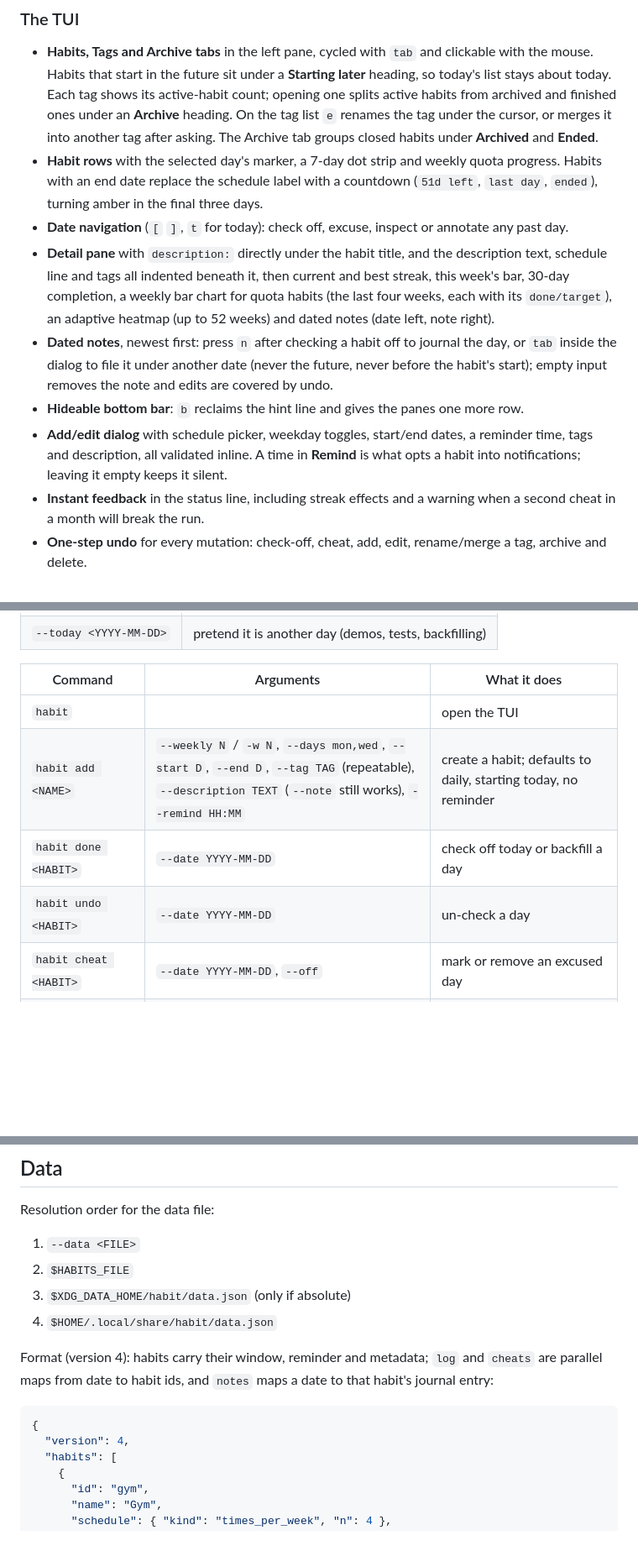
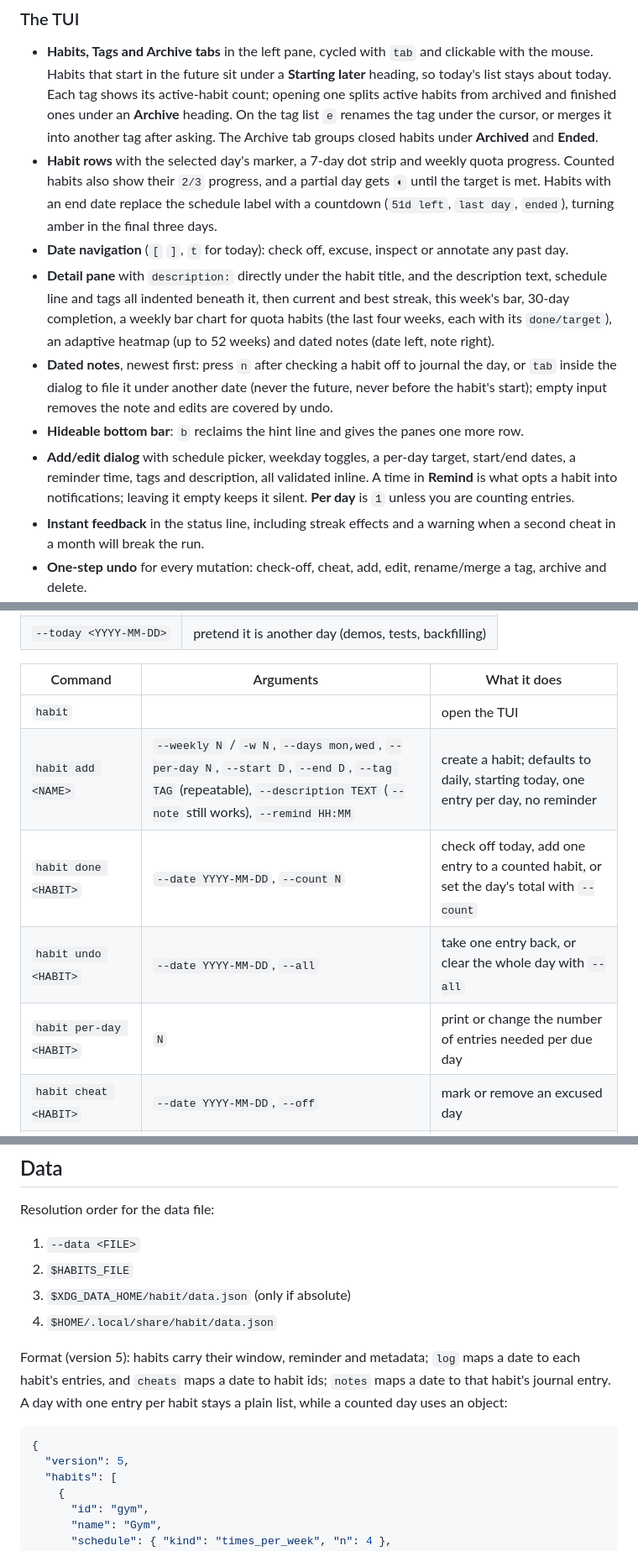
Before and after one commit to Vulkan1125/habit-tracker, a Markdown page: README.md, 3 parts joined by grey strips. Shown at 84% size. GitHub-like rendering; blank space fills up the shorter version.

````diff
--- a/README.md
+++ b/README.md
@@ -170,7 +197,8 @@ single token can offer alternatives: `#health|#fitness` matches habits with eith
   under the cursor, or merges it into another tag after asking. The Archive tab groups closed
   habits under **Archived** and **Ended**.
 - **Habit rows** with the selected day's marker, a 7-day dot strip and weekly quota progress.
-  Habits with an end date replace the schedule label with a countdown (`51d left`, `last day`,
+  Counted habits also show their `2/3` progress, and a partial day gets `◐` until the target is
+  met. Habits with an end date replace the schedule label with a countdown (`51d left`, `last day`,
   `ended`), turning amber in the final three days.
 - **Date navigation** (`[` `]`, `t` for today): check off, excuse, inspect or annotate any past day.
 - **Detail pane** with `description:` directly under the habit title, and the description text,
@@ -181,9 +209,10 @@ single token can offer alternatives: `#health|#fitness` matches habits with eith
   inside the dialog to file it under another date (never the future, never before the habit's
   start); empty input removes the note and edits are covered by undo.
 - **Hideable bottom bar**: `b` reclaims the hint line and gives the panes one more row.
-- **Add/edit dialog** with schedule picker, weekday toggles, start/end dates, a reminder time, tags
-  and description, all validated inline. A time in **Remind** is what opts a habit into
-  notifications; leaving it empty keeps it silent.
+- **Add/edit dialog** with schedule picker, weekday toggles, a per-day target, start/end dates, a
+  reminder time, tags and description, all validated inline. A time in **Remind** is what opts a
+  habit into notifications; leaving it empty keeps it silent. **Per day** is `1` unless you are
+  counting entries.
 - **Instant feedback** in the status line, including streak effects and a warning when a second
   cheat in a month will break the run.
 - **One-step undo** for every mutation: check-off, cheat, add, edit, rename/merge a tag, archive
@@ -568,9 +609,10 @@ Global flags, usable before or after the subcommand:
 | Command | Arguments | What it does |
 | --- | --- | --- |
 | `habit` | | open the TUI |
-| `habit add <NAME>` | `--weekly N` / `-w N`, `--days mon,wed`, `--start D`, `--end D`, `--tag TAG` (repeatable), `--description TEXT` (`--note` still works), `--remind HH:MM` | create a habit; defaults to daily, starting today, no reminder |
-| `habit done <HABIT>` | `--date YYYY-MM-DD` | check off today or backfill a day |
-| `habit undo <HABIT>` | `--date YYYY-MM-DD` | un-check a day |
+| `habit add <NAME>` | `--weekly N` / `-w N`, `--days mon,wed`, `--per-day N`, `--start D`, `--end D`, `--tag TAG` (repeatable), `--description TEXT` (`--note` still works), `--remind HH:MM` | create a habit; defaults to daily, starting today, one entry per day, no reminder |
+| `habit done <HABIT>` | `--date YYYY-MM-DD`, `--count N` | check off today, add one entry to a counted habit, or set the day's total with `--count` |
+| `habit undo <HABIT>` | `--date YYYY-MM-DD`, `--all` | take one entry back, or clear the whole day with `--all` |
+| `habit per-day <HABIT>` | `N` | print or change the number of entries needed per due day |
 | `habit cheat <HABIT>` | `--date YYYY-MM-DD`, `--off` | mark or remove an excused day |
 | `habit list` | `--tag TAG` (repeatable; `a\|b` for either) | table of habits, today's status and streaks |
 | `habit stats` | `--habit <HABIT>`, `--days N` (default 30) | streak, week, completion, check-ins, cheats |
@@ -654,12 +696,13 @@ Resolution order for the data file:
 3. `$XDG_DATA_HOME/habit/data.json` (only if absolute)
 4. `$HOME/.local/share/habit/data.json`
 
-Format (version 4): habits carry their window, reminder and metadata; `log` and `cheats` are
-parallel maps from date to habit ids, and `notes` maps a date to that habit's journal entry:
+Format (version 5): habits carry their window, reminder and metadata; `log` maps a date to each
+habit's entries, and `cheats` maps a date to habit ids; `notes` maps a date to that habit's journal
+entry. A day with one entry per habit stays a plain list, while a counted day uses an object:
 
 ```json
 {
-  "version": 4,
+  "version": 5,
   "habits": [
     {
       "id": "gym",
````
Also changed, not shown: other parts of README.md (+76 -26 lines), CHANGELOG.md (+30 -17 lines), ROADMAP.md (+5 -4 lines), docs/screenshots/form.png, 13 other files.
